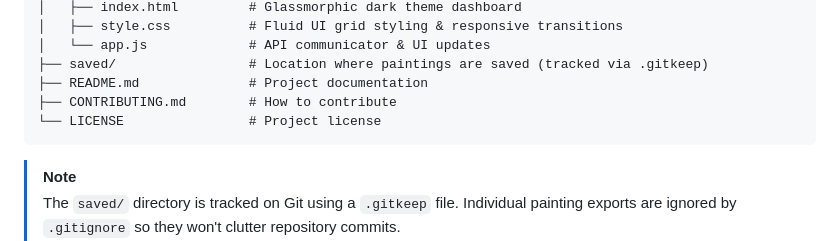
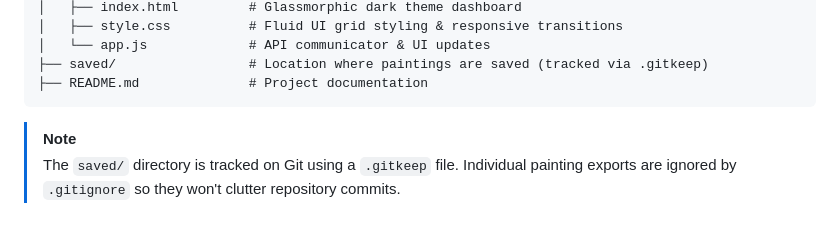
Before and after one commit to sanjaykumar258/AI-VIRTUAL-PAINTING, a Markdown page: README.md, the part around the change. Drawn GitHub-style; blank space fills up the shorter version.

````diff
--- a/README.md
+++ b/README.md
@@ -37,8 +37,6 @@ AI-VIRTUAL-PAINTING-main/
 │   └── app.js             # API communicator & UI updates
 ├── saved/                 # Location where paintings are saved (tracked via .gitkeep)
 ├── README.md              # Project documentation
-├── CONTRIBUTING.md        # How to contribute
-└── LICENSE                # Project license
 ```
 
 > [!NOTE]
````
